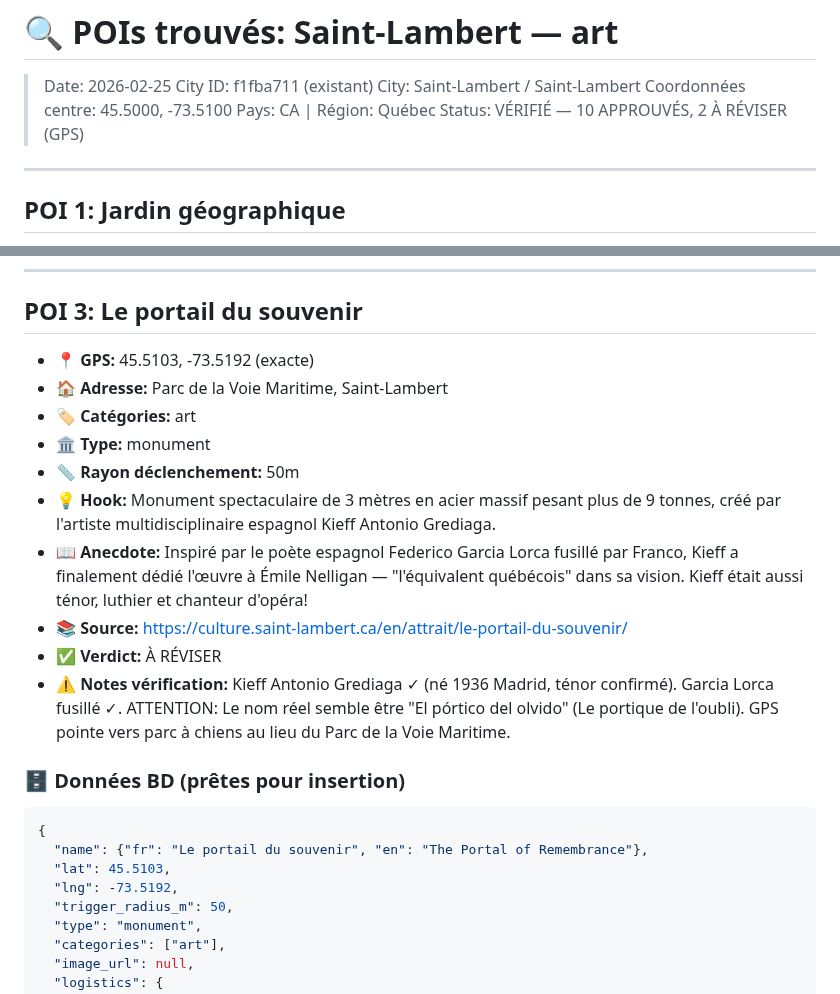
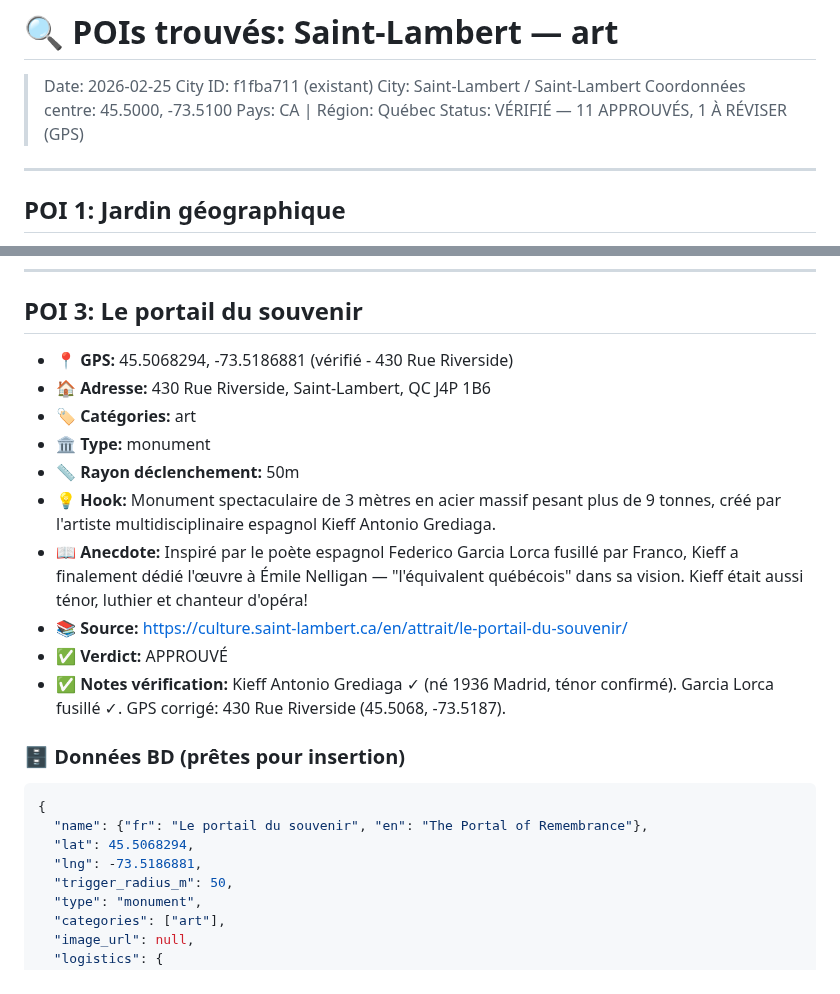
Before and after one commit to admin-rayv/app-voyage, a Markdown page: content/saint-lambert-quebec-canada/scout-art.md, 2 parts joined by grey strips. Drawn GitHub-style.

Commit message:
fix(art): POI 3 Le portail du souvenir GPS corrigé (430 Rue Riverside)

````diff
--- a/content/saint-lambert-quebec-canada/scout-art.md
+++ b/content/saint-lambert-quebec-canada/scout-art.md
@@ -4,7 +4,7 @@
 > City: Saint-Lambert / Saint-Lambert
 > Coordonnées centre: 45.5000, -73.5100
 > Pays: CA | Région: Québec
-> Status: VÉRIFIÉ — 10 APPROUVÉS, 2 À RÉVISER (GPS)
+> Status: VÉRIFIÉ — 11 APPROUVÉS, 1 À RÉVISER (GPS)
 
 ---
 
@@ -183,23 +183,23 @@ Si sigues caminando por el parque, estás a pocos pasos del centro histórico. L
 ---
 
 ## POI 3: Le portail du souvenir
-- 📍 **GPS:** 45.5103, -73.5192 (exacte)
-- 🏠 **Adresse:** Parc de la Voie Maritime, Saint-Lambert
+- 📍 **GPS:** 45.5068294, -73.5186881 (vérifié - 430 Rue Riverside)
+- 🏠 **Adresse:** 430 Rue Riverside, Saint-Lambert, QC J4P 1B6
 - 🏷️ **Catégories:** art
 - 🏛️ **Type:** monument
 - 📏 **Rayon déclenchement:** 50m
 - 💡 **Hook:** Monument spectaculaire de 3 mètres en acier massif pesant plus de 9 tonnes, créé par l'artiste multidisciplinaire espagnol Kieff Antonio Grediaga.
 - 📖 **Anecdote:** Inspiré par le poète espagnol Federico Garcia Lorca fusillé par Franco, Kieff a finalement dédié l'œuvre à Émile Nelligan — "l'équivalent québécois" dans sa vision. Kieff était aussi ténor, luthier et chanteur d'opéra!
 - 📚 **Source:** https://culture.saint-lambert.ca/en/attrait/le-portail-du-souvenir/
-- ✅ **Verdict:** À RÉVISER
-- ⚠️ **Notes vérification:** Kieff Antonio Grediaga ✓ (né 1936 Madrid, ténor confirmé). Garcia Lorca fusillé ✓. ATTENTION: Le nom réel semble être "El pórtico del olvido" (Le portique de l'oubli). GPS pointe vers parc à chiens au lieu du Parc de la Voie Maritime.
+- ✅ **Verdict:** APPROUVÉ
+- ✅ **Notes vérification:** Kieff Antonio Grediaga ✓ (né 1936 Madrid, ténor confirmé). Garcia Lorca fusillé ✓. GPS corrigé: 430 Rue Riverside (45.5068, -73.5187).
 
 ### 🗄️ Données BD (prêtes pour insertion)
 ```json
 {
   "name": {"fr": "Le portail du souvenir", "en": "The Portal of Remembrance"},
-  "lat": 45.5103,
-  "lng": -73.5192,
+  "lat": 45.5068294,
+  "lng": -73.5186881,
   "trigger_radius_m": 50,
   "type": "monument",
   "categories": ["art"],
````
